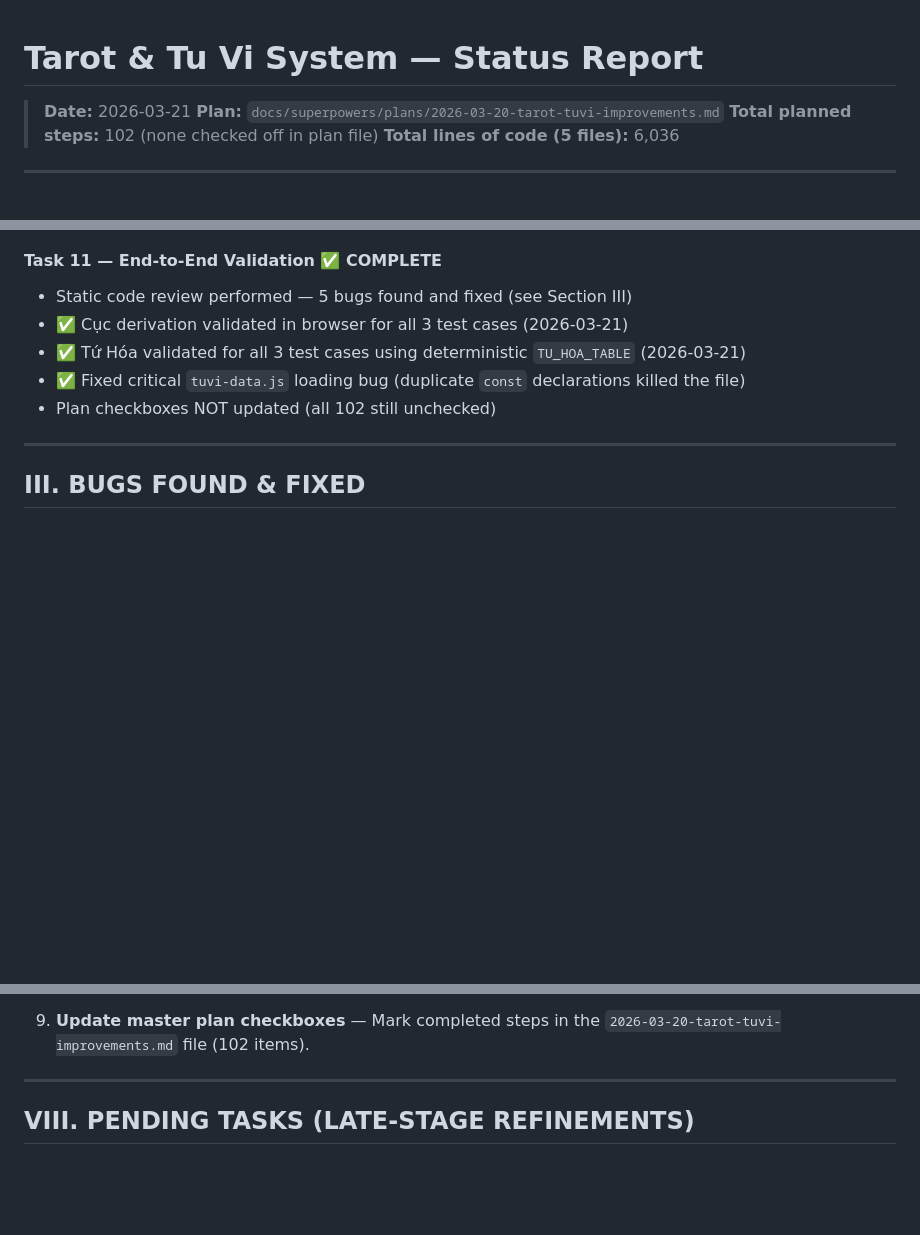
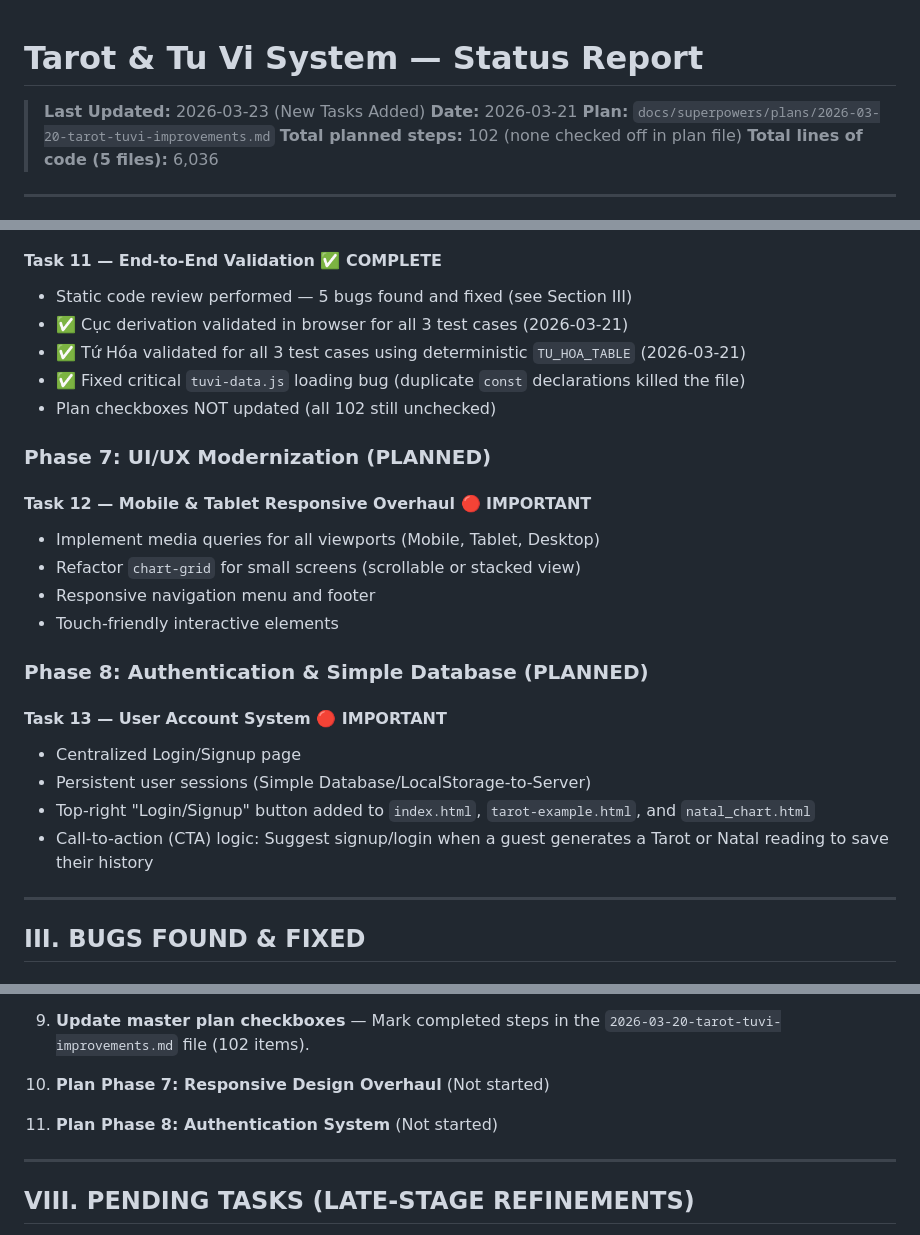
Before and after one commit to iamBinhz/Tarot-Horoscope, a Markdown page: docs/STATUS-REPORT-2026-03-21.md, 3 parts joined by grey strips. GitHub-like rendering; blank space fills up the shorter version.

Commit message:
Planned some new tasks.

```diff
--- a/docs/STATUS-REPORT-2026-03-21.md
+++ b/docs/STATUS-REPORT-2026-03-21.md
@@ -1,4 +1,5 @@
 # Tarot & Tu Vi System — Status Report
+> **Last Updated:** 2026-03-23 (New Tasks Added)
 > **Date:** 2026-03-21
 > **Plan:** `docs/superpowers/plans/2026-03-20-tarot-tuvi-improvements.md`
 > **Total planned steps:** 102 (none checked off in plan file)
@@ -133,6 +134,22 @@
 - ✅ Tứ Hóa validated for all 3 test cases using deterministic `TU_HOA_TABLE` (2026-03-21)
 - ✅ Fixed critical `tuvi-data.js` loading bug (duplicate `const` declarations killed the file)
 - Plan checkboxes NOT updated (all 102 still unchecked)
+
+### Phase 7: UI/UX Modernization (PLANNED)
+
+#### Task 12 — Mobile & Tablet Responsive Overhaul 🔴 IMPORTANT
+- Implement media queries for all viewports (Mobile, Tablet, Desktop)
+- Refactor `chart-grid` for small screens (scrollable or stacked view)
+- Responsive navigation menu and footer
+- Touch-friendly interactive elements
+
+### Phase 8: Authentication & Simple Database (PLANNED)
+
+#### Task 13 — User Account System 🔴 IMPORTANT
+- Centralized Login/Signup page
+- Persistent user sessions (Simple Database/LocalStorage-to-Server)
+- Top-right "Login/Signup" button added to `index.html`, `tarot-example.html`, and `natal_chart.html`
+- Call-to-action (CTA) logic: Suggest signup/login when a guest generates a Tarot or Natal reading to save their history
 
 ---
 
@@ -307,6 +324,8 @@ Draw cards → animateCards() → showReading() → generateConclusion()
 
 8. ~~**Translation Overhaul (Tử Vi System)**~~ ✅ DONE (2026-03-21) — Standardized single-language arrays into dual-language format (e.g. `{vi: '', en: ''}`), added English translations for core vocabulary, and removed hardcoded logic inside generators.
 9. **Update master plan checkboxes** — Mark completed steps in the `2026-03-20-tarot-tuvi-improvements.md` file (102 items).
+10. **Plan Phase 7: Responsive Design Overhaul** (Not started)
+11. **Plan Phase 8: Authentication System** (Not started)
 
 ---
 
```
